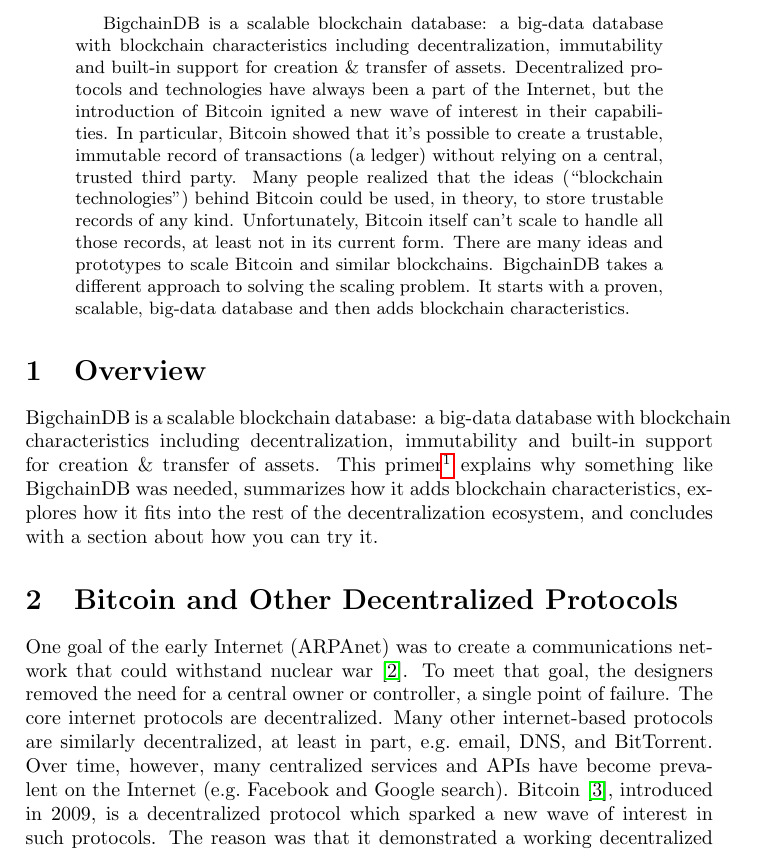
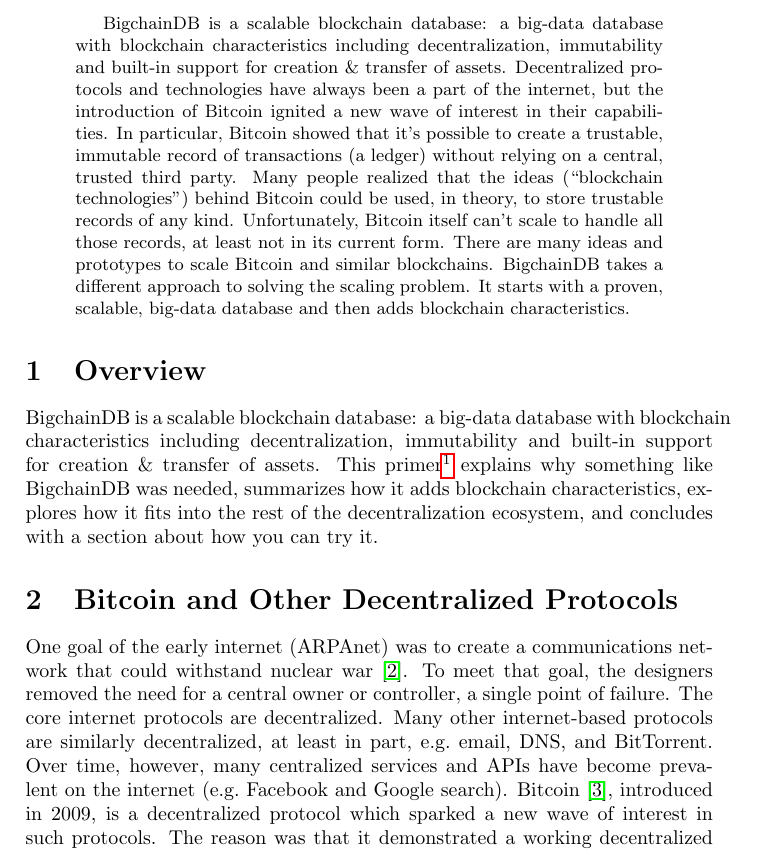
Before and after one commit to bigchaindb/whitepaper, a LaTeX paper (src/primer.tex): part of page 1 of 9, cut so that both start at the same text. Compiled offline with pdfLaTeX; a LaTeX package or settings file that is missing is left out.

Commit message:
Use lowercase 'internet' everywhere to follow internal style guide.

```diff
--- a/src/primer.tex
+++ b/src/primer.tex
@@ -85,7 +85,7 @@
 a big-data database with blockchain characteristics
 including decentralization, immutability and
 built-in support for creation \&~transfer of assets.
-Decentralized protocols and technologies have always been a part of the Internet,
+Decentralized protocols and technologies have always been a part of the internet,
 but the introduction of Bitcoin ignited a new wave of interest in their capabilities.
 In particular, Bitcoin showed that it's possible to create a trustable, immutable
 record of transactions (a ledger) without relying on a central, trusted third party.
@@ -117,7 +117,7 @@
 
 \section{Bitcoin and Other Decentralized Protocols}
 
-One goal of the early Internet (ARPAnet) was to create a communications network
+One goal of the early internet (ARPAnet) was to create a communications network
 that could withstand nuclear war~\cite{arpanet_and_nuclear_war}.
 To meet that goal, the designers removed the need for a central owner or
 controller, a single point of failure.
```
Also changed, not shown: src/primer.tex (2 more changed lines).
